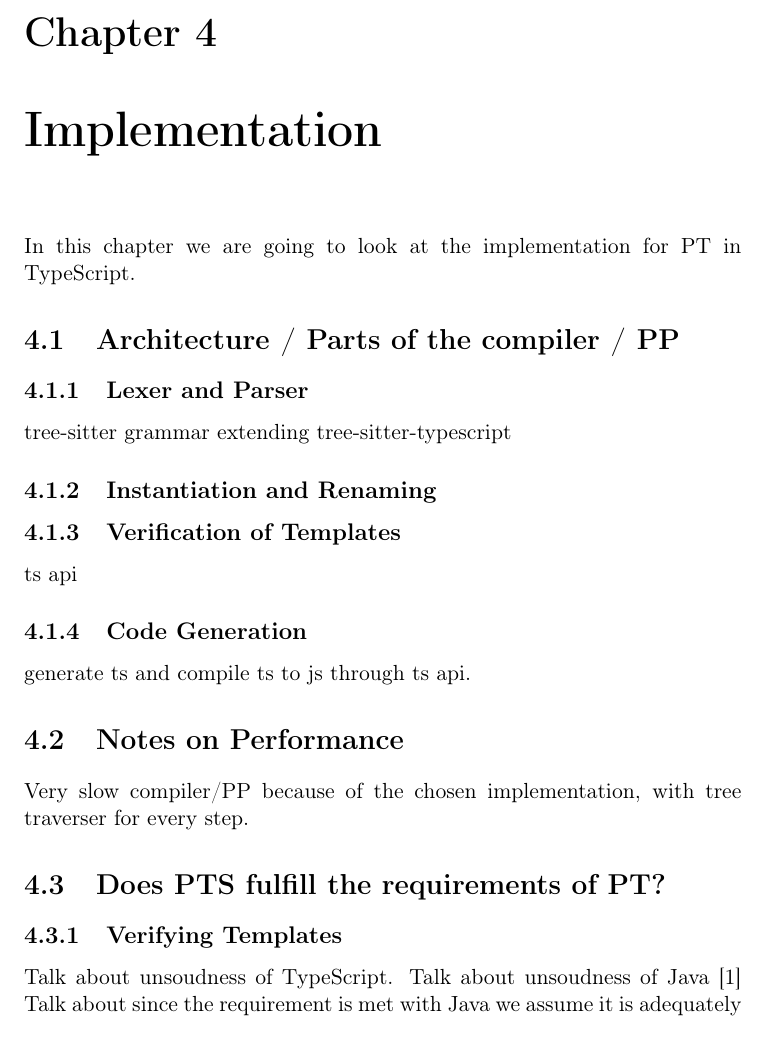
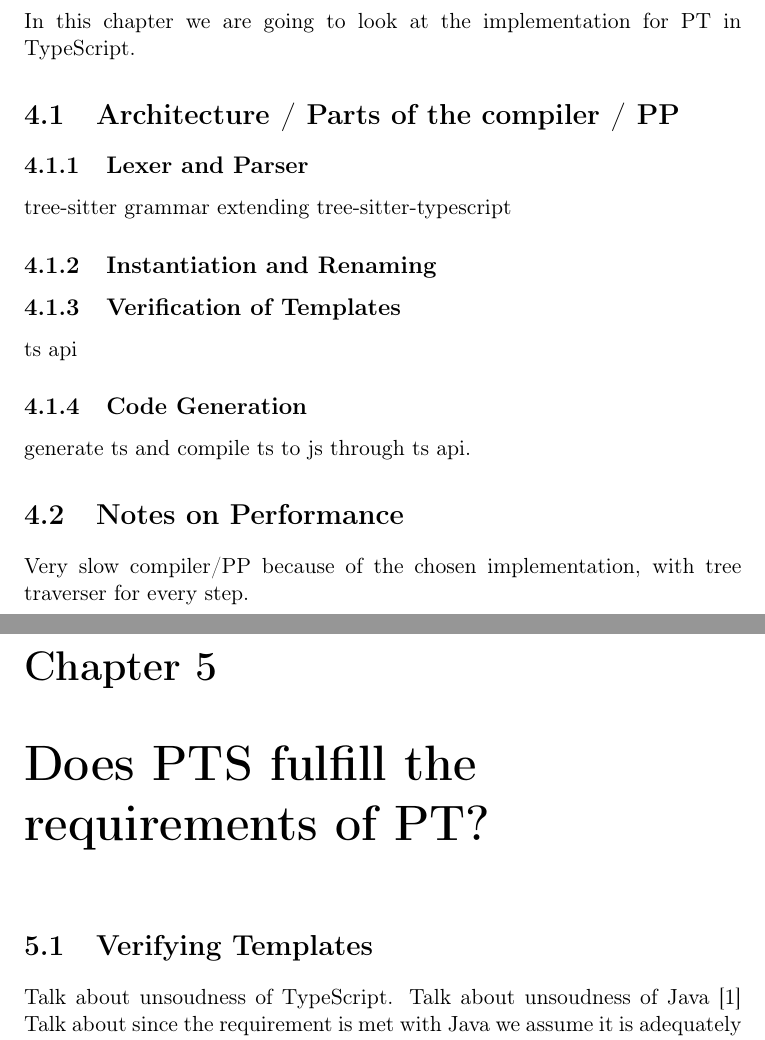
Before and after one commit to petter/master-thesis, a LaTeX thesis (src/main.tex, which reads src/parts/the-project/fulfilling-requirements.tex, src/parts/the-project/implementation.tex): part of page 29 of 39 before the commit and two parts of pages 29 and 31 of 41 after it, the two joined at a grey line, cut at the place of the change. Compiled offline with pdfLaTeX; a LaTeX package or settings file that is missing is left out.

Commit message:
Restructuring section to chap

```diff
--- /dev/null
+++ b/src/parts/the-project/fulfilling-requirements.tex
@@ -0,0 +1,7 @@
+\chapter{Does PTS fulfill the requirements of PT?}\label{ch:does-pts-fulfill-the-requirements-of-pt?}
+
+\section{Verifying Templates}\label{sec:pt-requirements-verifying-templates}
+
+Talk about unsoudness of TypeScript.
+Talk about unsoudness of Java~\cite{java-unsound}
+Talk about since the requirement is met with Java we assume it is adequately met with TypeScript as well.
--- a/src/parts/the-project/implementation.tex
+++ b/src/parts/the-project/implementation.tex
@@ -27,11 +27,3 @@ generate ts and compile ts to js through ts api.
 \section{Notes on Performance}
 
 Very slow compiler/PP because of the chosen implementation, with tree traverser for every step.
-
-\section{Does PTS fulfill the requirements of PT?}\label{sec:does-pts-fulfill-the-requirements-of-pt?}
-
-\subsection{Verifying Templates}\label{subsec:pt-requirements-verifying-templates}
-
-Talk about unsoudness of TypeScript.
-Talk about unsoudness of Java \cite{java-unsound}
-Talk about since the requirement is met with Java we assume it is adequately met with TypeScript as well.
```
Also changed, not shown: src/main.tex (+2 -0 lines).
